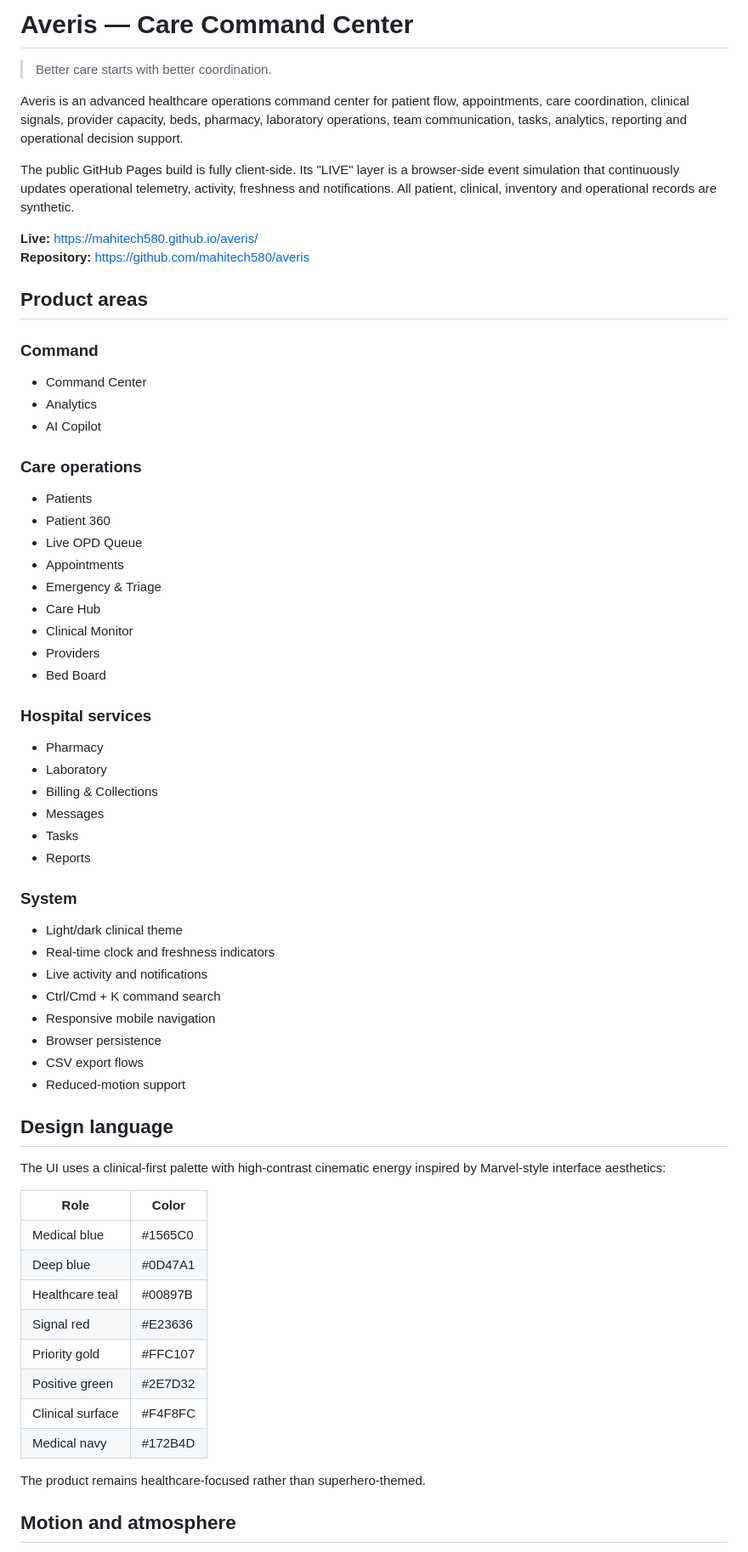
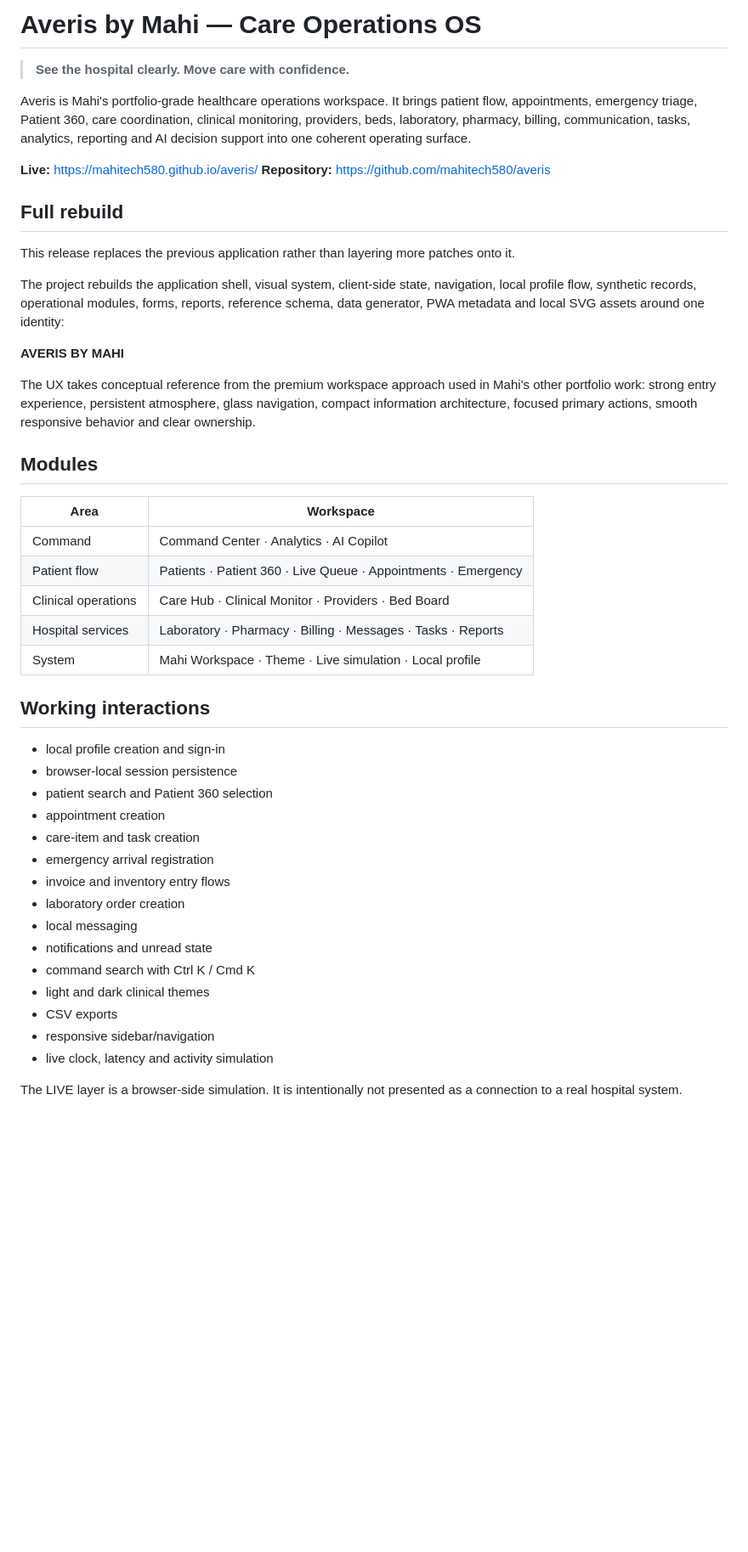
Before and after one commit to mahitech580/averis, a Markdown page: README.md, the part around one of its changes. Shown at 85% size. GitHub-like rendering; blank space fills up the shorter version.

Commit message:
Rewrite Averis README for Mahi full rebuild

```diff
--- a/README.md
+++ b/README.md
@@ -1,66 +1,49 @@
-# Averis — Care Command Center
+# Averis by Mahi — Care Operations OS
 
-> Better care starts with better coordination.
+> **See the hospital clearly. Move care with confidence.**
 
-Averis is an advanced healthcare operations command center for patient flow, appointments, care coordination, clinical signals, provider capacity, beds, pharmacy, laboratory operations, team communication, tasks, analytics, reporting and operational decision support.
-
-The public GitHub Pages build is fully client-side. Its "LIVE" layer is a browser-side event simulation that continuously updates operational telemetry, activity, freshness and notifications. All patient, clinical, inventory and operational records are synthetic.
+Averis is Mahi's portfolio-grade healthcare operations workspace. It brings patient flow, appointments, emergency triage, Patient 360, care coordination, clinical monitoring, providers, beds, laboratory, pharmacy, billing, communication, tasks, analytics, reporting and AI decision support into one coherent operating surface.
 
 **Live:** https://mahitech580.github.io/averis/
 **Repository:** https://github.com/mahitech580/averis
 
-## Product areas
+## Full rebuild
 
-### Command
-- Command Center
-- Analytics
-- AI Copilot
+This release replaces the previous application rather than layering more patches onto it.
 
-### Care operations
-- Patients
-- Patient 360
-- Live OPD Queue
-- Appointments
-- Emergency & Triage
-- Care Hub
-- Clinical Monitor
-- Providers
-- Bed Board
+The project rebuilds the application shell, visual system, client-side state, navigation, local profile flow, synthetic records, operational modules, forms, reports, reference schema, data generator, PWA metadata and local SVG assets around one identity:
 
-### Hospital services
-- Pharmacy
-- Laboratory
-- Billing & Collections
-- Messages
-- Tasks
-- Reports
+**AVERIS BY MAHI**
 
-### System
-- Light/dark clinical theme
-- Real-time clock and freshness indicators
-- Live activity and notifications
-- Ctrl/Cmd + K command search
-- Responsive mobile navigation
-- Browser persistence
-- CSV export flows
-- Reduced-motion support
+The UX takes conceptual reference from the premium workspace approach used in Mahi's other portfolio work: strong entry experience, persistent atmosphere, glass navigation, compact information architecture, focused primary actions, smooth responsive behavior and clear ownership.
 
-## Design language
+## Modules
 
-The UI uses a clinical-first palette with high-contrast cinematic energy inspired by Marvel-style interface aesthetics:
+| Area | Workspace |
+| --- | --- |
+| Command | Command Center · Analytics · AI Copilot |
+| Patient flow | Patients · Patient 360 · Live Queue · Appointments · Emergency |
+| Clinical operations | Care Hub · Clinical Monitor · Providers · Bed Board |
+| Hospital services | Laboratory · Pharmacy · Billing · Messages · Tasks · Reports |
+| System | Mahi Workspace · Theme · Live simulation · Local profile |
 
-| Role | Color |
-|---|---|
-| Medical blue | #1565C0 |
-| Deep blue | #0D47A1 |
-| Healthcare teal | #00897B |
-| Signal red | #E23636 |
-| Priority gold | #FFC107 |
-| Positive green | #2E7D32 |
-| Clinical surface | #F4F8FC |
-| Medical navy | #172B4D |
+## Working interactions
 
-The product remains healthcare-focused rather than superhero-themed.
+- local profile creation and sign-in
+- browser-local session persistence
+- patient search and Patient 360 selection
+- appointment creation
+- care-item and task creation
+- emergency arrival registration
+- invoice and inventory entry flows
+- laboratory order creation
+- local messaging
+- notifications and unread state
+- command search with Ctrl K / Cmd K
+- light and dark clinical themes
+- CSV exports
+- responsive sidebar/navigation
+- live clock, latency and activity simulation
 
-## Motion and atmosphere
+The LIVE layer is a browser-side simulation. It is intentionally not presented as a connection to a real hospital system.
 
```
Also changed, not shown: other parts of README.md (+67 -59 lines).
